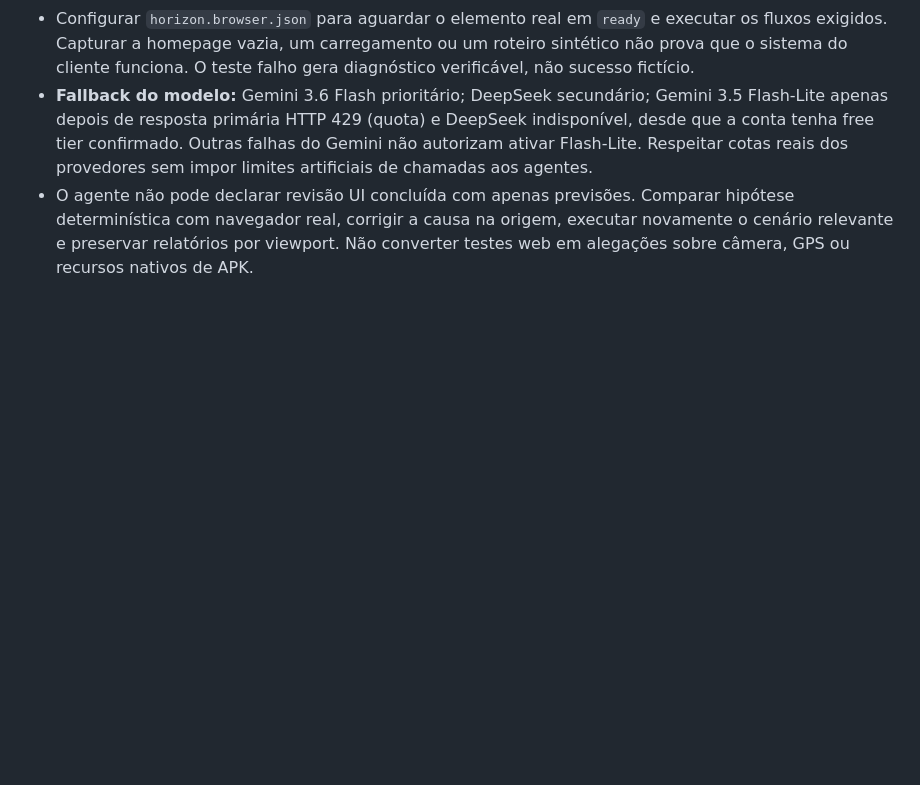
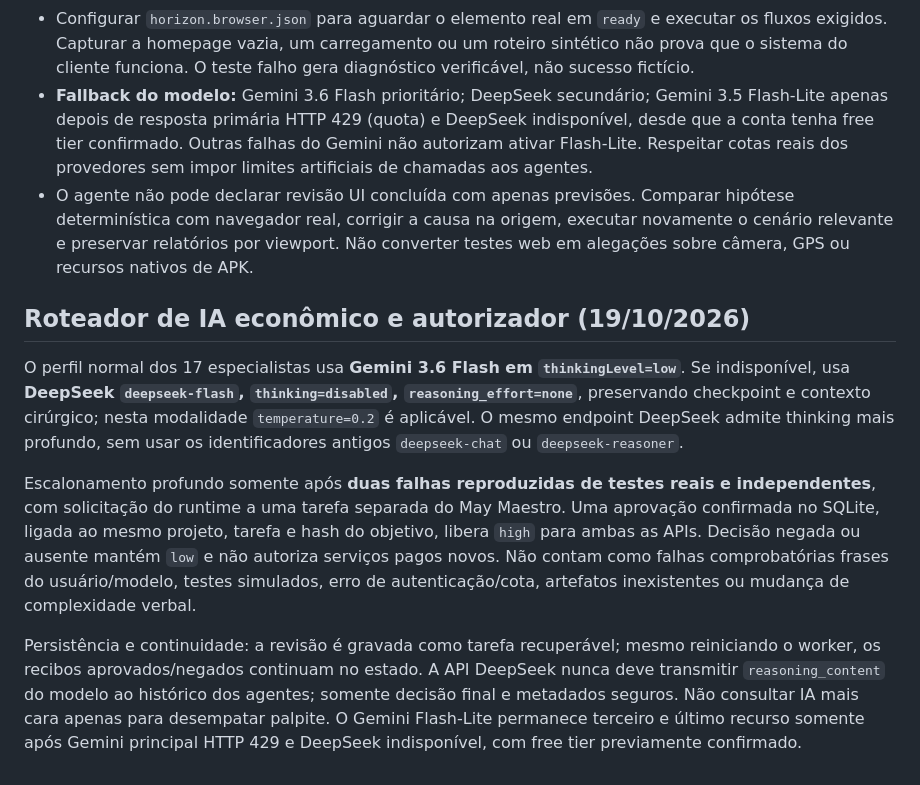
Before and after one commit to danielnep/May-Maestro-Executor, a Markdown page: agents/knowledge/delivery-principles.md, the part around the change. GitHub-like rendering; blank space fills up the shorter version.

Commit message:
policy: allow deep AI reasoning only on Maestro-approved verified failures

```diff
--- a/agents/knowledge/delivery-principles.md
+++ b/agents/knowledge/delivery-principles.md
@@ -117,3 +117,11 @@ Na próxima tarefa, **antes de consultar Gemini/DeepSeek**, comparar projeto, ag
 - Configurar `horizon.browser.json` para aguardar o elemento real em `ready` e executar os fluxos exigidos. Capturar a homepage vazia, um carregamento ou um roteiro sintético não prova que o sistema do cliente funciona. O teste falho gera diagnóstico verificável, não sucesso fictício.
 - **Fallback do modelo:** Gemini 3.6 Flash prioritário; DeepSeek secundário; Gemini 3.5 Flash-Lite apenas depois de resposta primária HTTP 429 (quota) e DeepSeek indisponível, desde que a conta tenha free tier confirmado. Outras falhas do Gemini não autorizam ativar Flash-Lite. Respeitar cotas reais dos provedores sem impor limites artificiais de chamadas aos agentes.
 - O agente não pode declarar revisão UI concluída com apenas previsões. Comparar hipótese determinística com navegador real, corrigir a causa na origem, executar novamente o cenário relevante e preservar relatórios por viewport. Não converter testes web em alegações sobre câmera, GPS ou recursos nativos de APK.
+
+## Roteador de IA econômico e autorizador (19/10/2026)
+
+O perfil normal dos 17 especialistas usa **Gemini 3.6 Flash em `thinkingLevel=low`**. Se indisponível, usa **DeepSeek `deepseek-flash`, `thinking=disabled`, `reasoning_effort=none`**, preservando checkpoint e contexto cirúrgico; nesta modalidade `temperature=0.2` é aplicável. O mesmo endpoint DeepSeek admite thinking mais profundo, sem usar os identificadores antigos `deepseek-chat` ou `deepseek-reasoner`.
+
+Escalonamento profundo somente após **duas falhas reproduzidas de testes reais e independentes**, com solicitação do runtime a uma tarefa separada do May Maestro. Uma aprovação confirmada no SQLite, ligada ao mesmo projeto, tarefa e hash do objetivo, libera `high` para ambas as APIs. Decisão negada ou ausente mantém `low` e não autoriza serviços pagos novos. Não contam como falhas comprobatórias frases do usuário/modelo, testes simulados, erro de autenticação/cota, artefatos inexistentes ou mudança de complexidade verbal.
+
+Persistência e continuidade: a revisão é gravada como tarefa recuperável; mesmo reiniciando o worker, os recibos aprovados/negados continuam no estado. A API DeepSeek nunca deve transmitir `reasoning_content` do modelo ao histórico dos agentes; somente decisão final e metadados seguros. Não consultar IA mais cara apenas para desempatar palpite. O Gemini Flash-Lite permanece terceiro e último recurso somente após Gemini principal HTTP 429 e DeepSeek indisponível, com free tier previamente confirmado.
```
